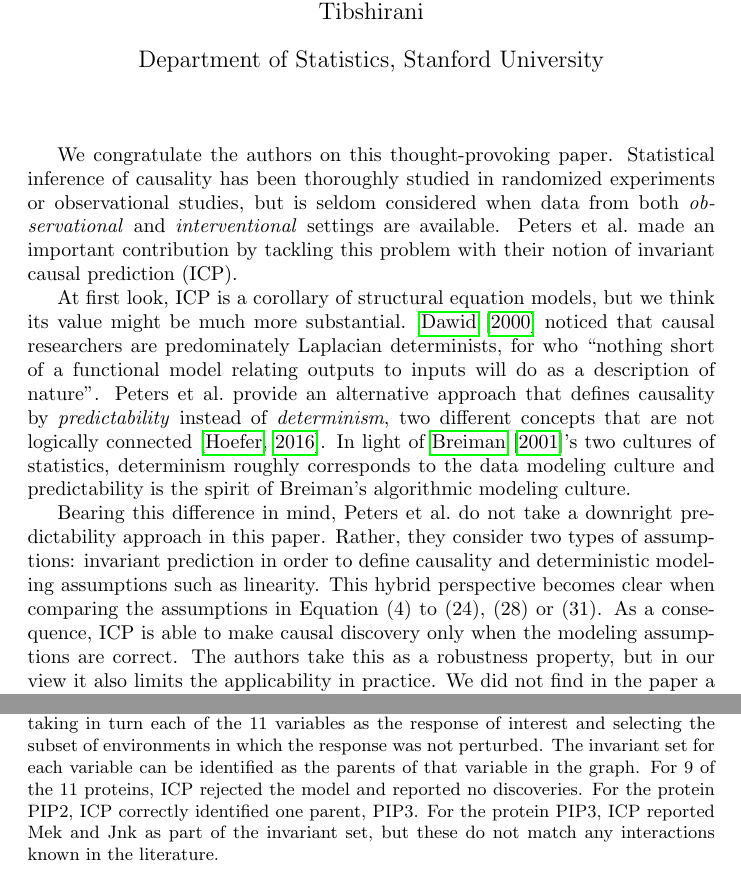
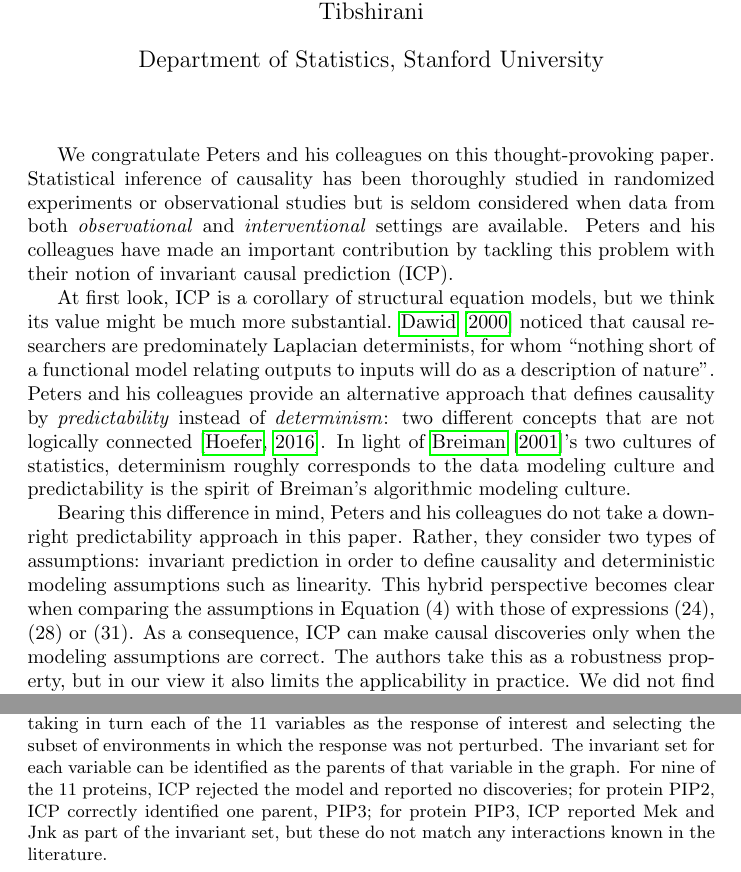
Before and after one commit to snarles/causal, a LaTeX document (jrssb_comment/jrssb_comment.tex): two parts of pages 1 and 3 of 3, joined at a grey line, cut so that both start at the same text. Compiled offline with pdfLaTeX.

Commit message:
did not compile correctly

```diff
--- a/jrssb_comment/jrssb_comment.tex
+++ b/jrssb_comment/jrssb_comment.tex
@@ -47,35 +47,35 @@
 \date{}
 \maketitle
 
-We congratulate the authors on this thought-provoking
+We congratulate Peters and his colleagues on this thought-provoking
 paper. Statistical inference of causality has been thoroughly studied
-in randomized experiments or observational studies, but is seldom
+in randomized experiments or observational studies but is seldom
 considered when data from both \emph{observational}
-and \emph{interventional} settings are available. Peters et
-al.\ made an important contribution by tackling this problem with
+and \emph{interventional} settings are available. Peters and his colleagues
+have made an important contribution by tackling this problem with
 their notion of invariant causal prediction (ICP).
 
 At first look, ICP is a corollary of structural
 equation models, but we think its value might be much more
 substantial. \citet{dawid2000causal} noticed that causal researchers
-are predominately Laplacian determinists, for who
+are predominately Laplacian determinists, for whom
 ``nothing short of a functional model relating outputs to inputs will do
-as a description of nature''. Peters et al.\ provide an alternative
+as a description of nature''. Peters and his colleagues provide an alternative
 approach that defines causality by \emph{predictability} instead
-of \emph{determinism}, two different concepts that are not logically
+of \emph{determinism}: two different concepts that are not logically
 connected \citep{hoefer2016causal}. In light of
 \citet{breiman2001statistical}'s two cultures of statistics,
 determinism roughly corresponds to the data modeling culture and
 predictability is the spirit of Breiman's algorithmic modeling
 culture.
 
-Bearing this difference in mind, Peters et al.\ do not take a
+Bearing this difference in mind, Peters and his colleagues do not take a
 downright predictability approach in this paper. Rather, they consider
 two types of assumptions: invariant prediction in order to define
 causality and deterministic modeling assumptions such as
 linearity. This hybrid perspective becomes clear when comparing the
-assumptions in Equation (4) to (24), (28) or (31). As a consequence,
-ICP is able to make causal discovery only when the modeling
+assumptions in Equation (4) with those of expressions (24), (28) or (31). As a consequence,
+ICP can make causal discoveries only when the modeling
 assumptions are correct. % For example, a small departure from the linear
 % model can result in no causal discovery.
 The authors take this as a
@@ -146,9 +146,9 @@ overly-restrictive linear model.
 taking in turn each of the 11 variables as the response of interest
 and selecting the subset of environments in which the response was not
 perturbed.  The invariant set for each variable can be identified as
-the parents of that variable in the graph.  For 9 of the 11 proteins,
-ICP rejected the model and reported no discoveries.  For the protein
-PIP2, ICP correctly identified one parent, PIP3.  For the protein
+the parents of that variable in the graph.  For nine of the 11 proteins,
+ICP rejected the model and reported no discoveries;  for protein
+PIP2, ICP correctly identified one parent, PIP3; for protein
 PIP3, ICP reported Mek and Jnk as part of the invariant set, but these
 do not match any interactions known in the literature.}
 \label{fig:sachs}
```
Also changed, not shown: jrssb_comment/jrssb_comment.pdf.
